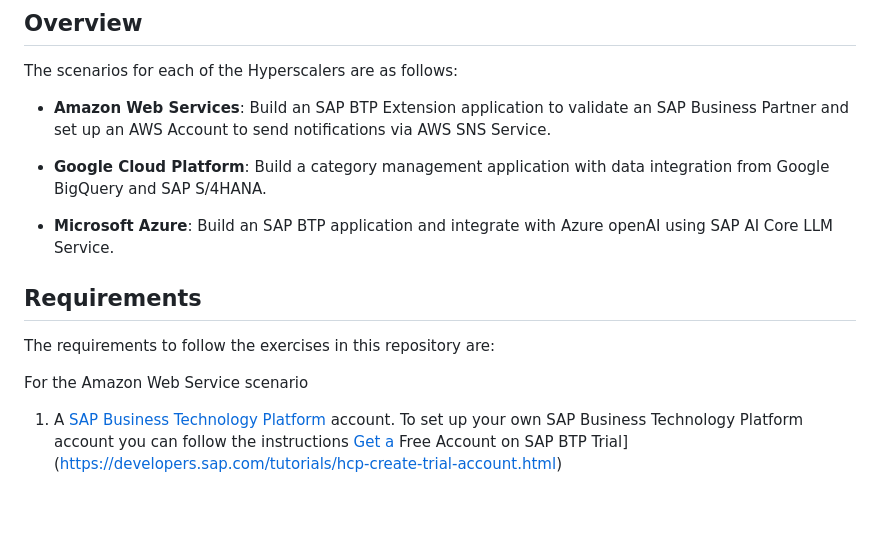
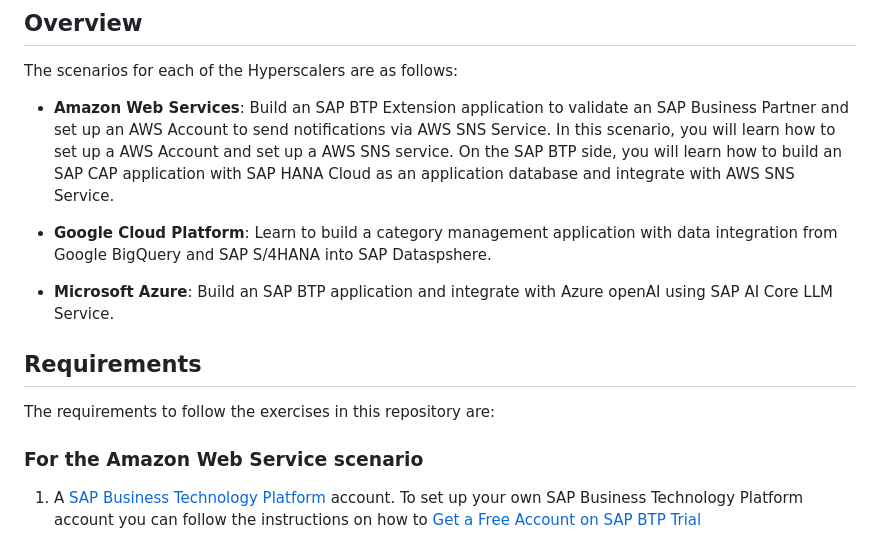
Before and after one commit to SAP-samples/teched2023-XP263, a Markdown page: README.md, the part around one of its changes. GitHub-like rendering; blank space fills up the shorter version.

```diff
--- a/README.md
+++ b/README.md
@@ -10,9 +10,9 @@ This repository contains the hands-on material for the SAP TechEd 2023 session -
 
 The scenarios for each of the Hyperscalers are as follows:
 
-- **Amazon Web Services**: Build an SAP BTP Extension application to validate an SAP Business Partner and set up an AWS Account to send notifications via AWS SNS Service.
+- **Amazon Web Services**: Build an SAP BTP Extension application to validate an SAP Business Partner and set up an AWS Account to send notifications via AWS SNS Service. In this scenario, you will learn how to set up a AWS Account and set up a AWS SNS service. On the SAP BTP side, you will learn how to build an SAP CAP application with SAP HANA Cloud as an application database and integrate with AWS SNS Service.
 
-- **Google Cloud Platform**: Build a category management application with data integration from Google BigQuery and SAP S/4HANA.
+- **Google Cloud Platform**: Learn to build a category management application with data integration from Google BigQuery and SAP S/4HANA into SAP Dataspshere.
 
 - **Microsoft Azure**: Build an SAP BTP application and integrate with Azure openAI using SAP AI Core LLM Service.
 
@@ -21,7 +21,7 @@ The scenarios for each of the Hyperscalers are as follows:
 
 The requirements to follow the exercises in this repository are:
 
-For the Amazon Web Service scenario
+### For the Amazon Web Service scenario
 
-1. A [SAP Business Technology Platform](https://www.sap.com/india/products/technology-platform.html) account. To set up your own SAP Business Technology Platform account you can follow the instructions [Get a](https://developers.sap.com/tutorials/hcp-create-trial-account.html) Free Account on SAP BTP Trial](https://developers.sap.com/tutorials/hcp-create-trial-account.html)
+1. A [SAP Business Technology Platform](https://www.sap.com/india/products/technology-platform.html) account. To set up your own SAP Business Technology Platform account you can follow the instructions on how to [Get a Free Account on SAP BTP Trial](https://developers.sap.com/tutorials/hcp-create-trial-account.html)
 
```
Also changed, not shown: other parts of README.md (+18 -40 lines).
